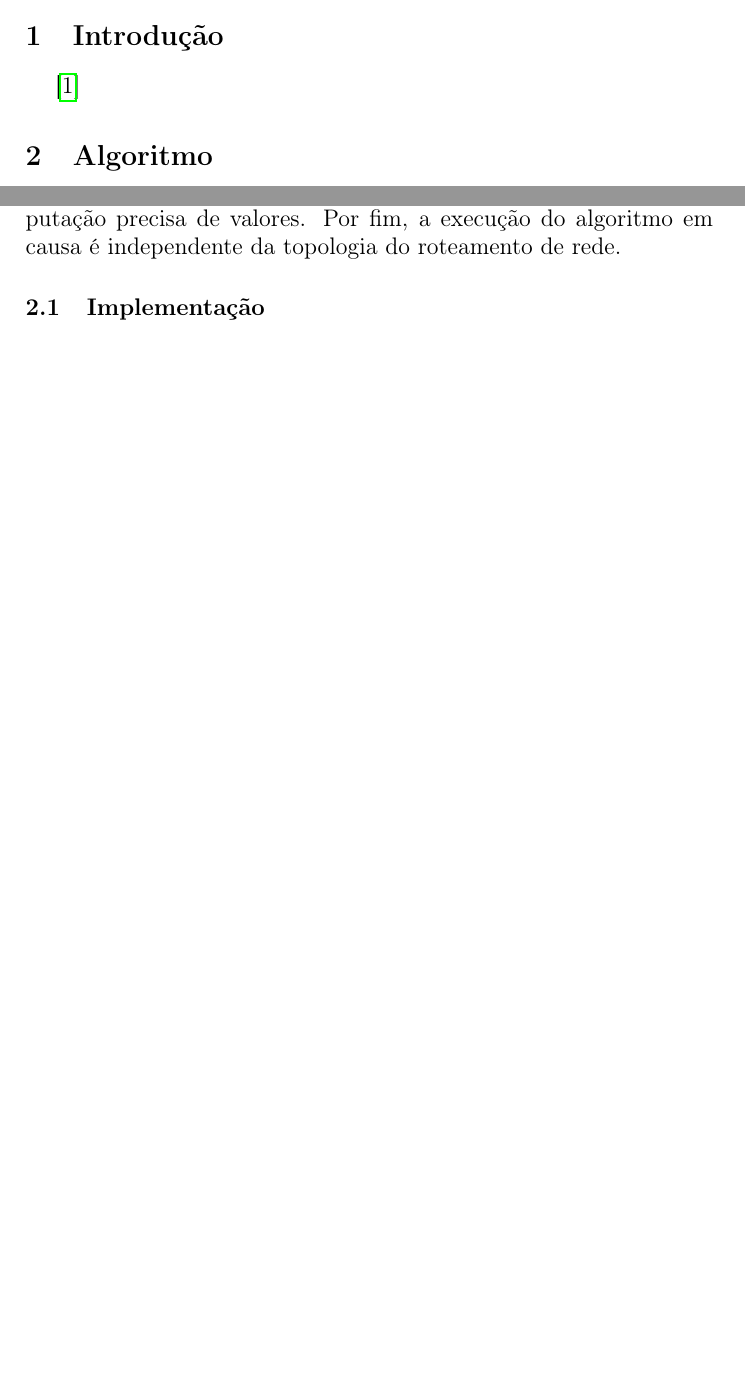
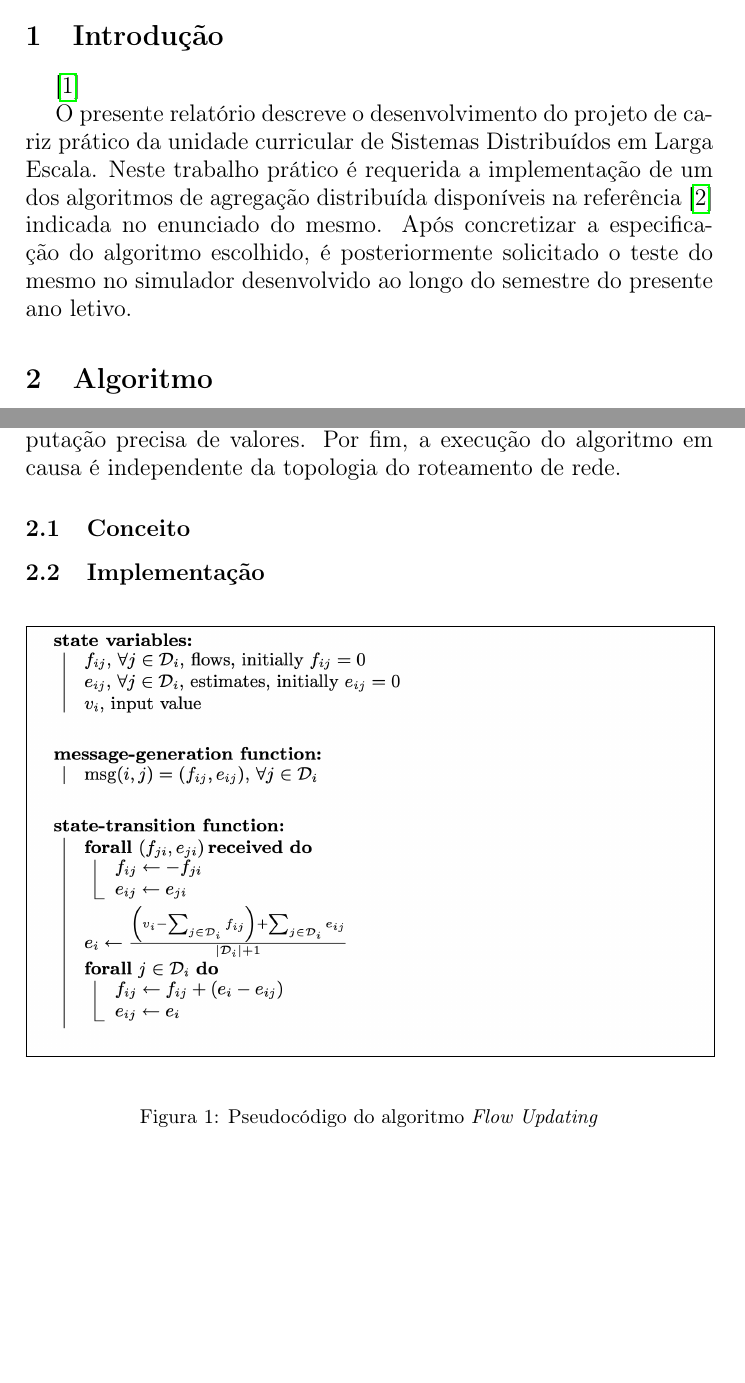
Before and after one commit to Nelson198/SDLE, a LaTeX document (Relatório/Relatório.tex): two parts of pages 1 and 2 of 2 before the commit and two parts of pages 1 and 2 of 3 after it, joined at a grey line, cut so that both start at the same text, the shorter picture padded with empty space. Compiled offline with pdfLaTeX.

Commit message:
#8 Commit: TP - Relatório 🔄     --> Introdução;     --> Figura relativa ao pseudocódigo do algoritmo.

```diff
--- a/Relatório/Relatório.tex
+++ b/Relatório/Relatório.tex
@@ -7,9 +7,9 @@
 \usepackage{hyperref}
 \usepackage{indentfirst}
 
-\usepackage[backend=bibtex,style=numeric,sorting=ynt]{biblatex}
-%\usepackage[autostyle=true]{csquotes}
-\addbibresource{Relatório.bib}
+\usepackage{graphicx}
+\usepackage[export]{adjustbox}
+\usepackage{float}
 
 % Encoding
 %--------------------------------------
@@ -25,6 +25,13 @@
 % Hyphenation rules
 %--------------------------------------
 \usepackage{hyphenat}
+%--------------------------------------
+
+% References (BibTeX)
+%--------------------------------------
+\usepackage[backend=bibtex,style=numeric,sorting=ynt]{biblatex}
+\usepackage[autostyle=true]{csquotes}
+\addbibresource{Relatório.bib}
 %--------------------------------------
 
 % Capa do relatório
@@ -60,6 +67,10 @@
 \section{Introdução} \label{sec:Introduction}
 \large{
 	\parencite{ref}
+
+	O presente relatório descreve o desenvolvimento do projeto de cariz prático da unidade curricular de Sistemas Distribuídos em Larga Escala.
+	Neste trabalho prático é requerida a implementação de um dos algoritmos de agregação distribuída disponíveis na referência \parencite{article} indicada no enunciado do mesmo.
+	Após concretizar a especificação do algoritmo escolhido, é posteriormente solicitado o teste do mesmo no simulador desenvolvido ao longo do semestre do presente ano letivo.
 }
 
 \section{Algoritmo} \label{sec:Algorithm}
@@ -73,4 +84,11 @@
 	Para além desta vantagem associada ao contexto de sistemas distribuídos, este algoritmo possui não só um melhor desempenho quando comparado com os outros da mesma classe, como também possibilita uma computação precisa de valores.
 	Por fim, a execução do algoritmo em causa é independente da topologia do roteamento de rede.
 
+	\subsection{Conceito} \label{subsec:Concept}
+
 	\subsection{Implementação} \label{subsec:Implementation}
+
+	\begin{figure}[H]
+		\centering
+		\includegraphics[width=1.0\textwidth, frame]{Imagens/Pseudocode.png}
+		\caption{Pseudocódigo do algoritmo \textit{Flow Updating}}
```
Also changed, not shown: Relatório/Imagens/Pseudocode.png (added), Relatório/Relatório.pdf, Relatório/Relatório.tex (4 more changed lines).
